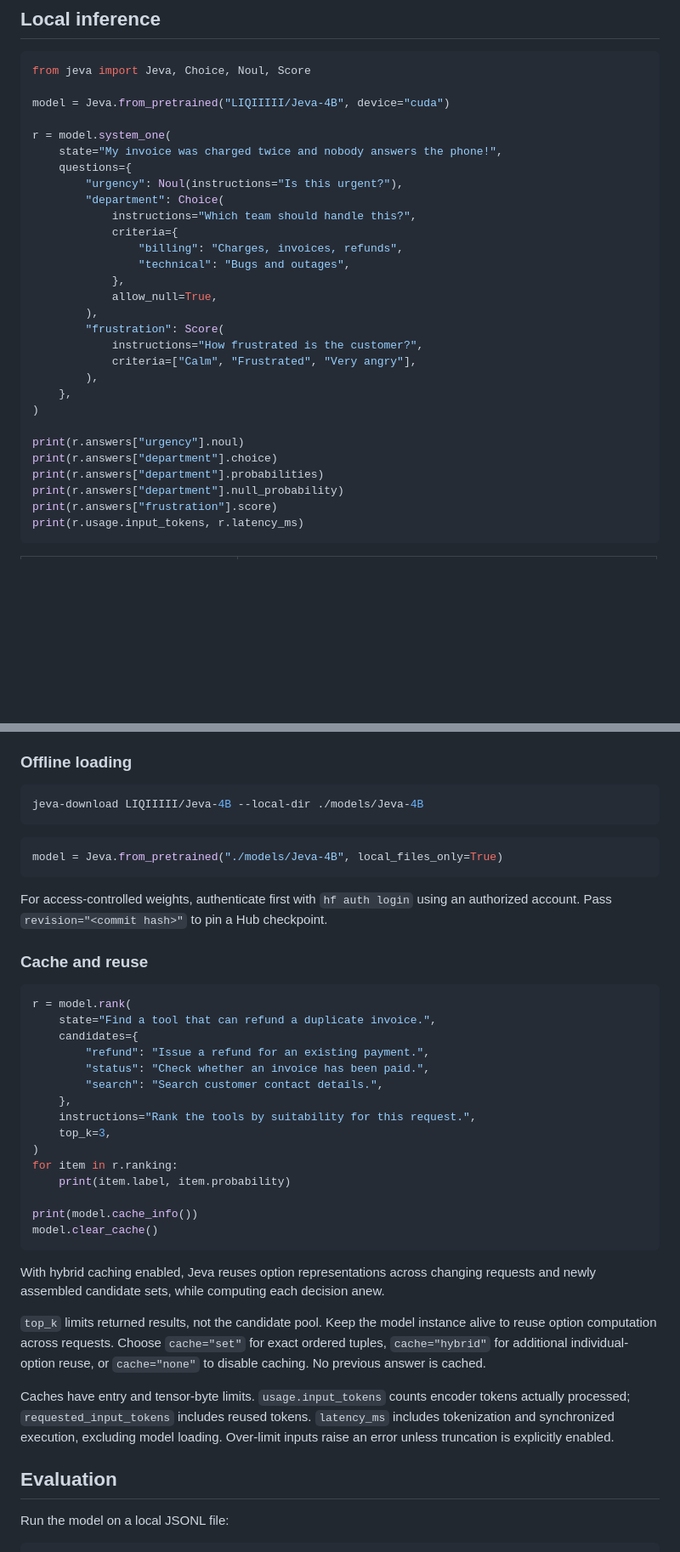
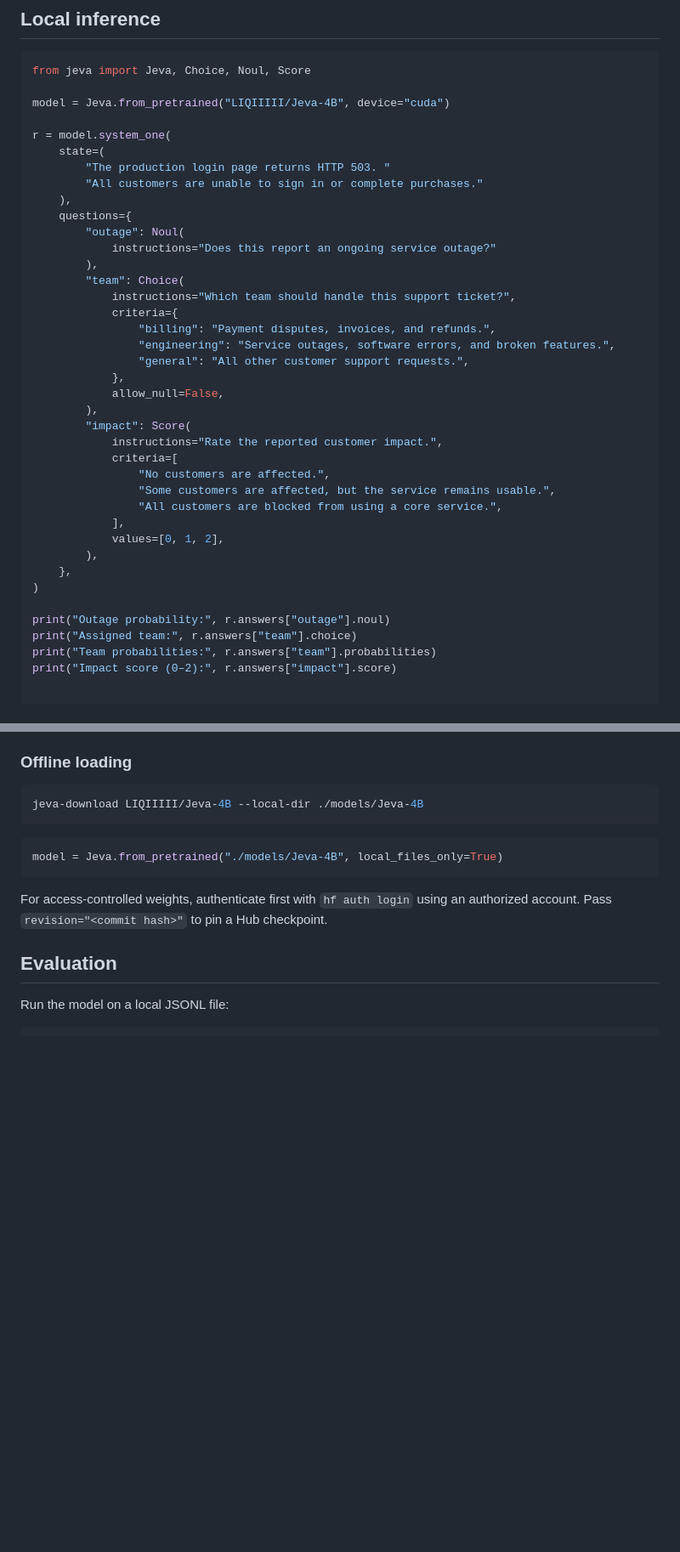
Before and after one commit to LiQiiiii/Jeva, a Markdown page: README.md, 2 parts joined by grey strips. Shown at 85% size. GitHub-like rendering; blank space fills up the shorter version.

````diff
--- a/README.md
+++ b/README.md
@@ -59,28 +59,38 @@ from jeva import Jeva, Choice, Noul, Score
 model = Jeva.from_pretrained("LIQIIIII/Jeva-4B", device="cuda")
 
 r = model.system_one(
-    state="My invoice was charged twice and nobody answers the phone!",
+    state=(
+        "The production login page returns HTTP 503. "
+        "All customers are unable to sign in or complete purchases."
+    ),
     questions={
-        "urgency": Noul(instructions="Is this urgent?"),
-        "department": Choice(
-            instructions="Which team should handle this?",
+        "outage": Noul(
+            instructions="Does this report an ongoing service outage?"
+        ),
+        "team": Choice(
+            instructions="Which team should handle this support ticket?",
             criteria={
-                "billing": "Charges, invoices, refunds",
-                "technical": "Bugs and outages",
+                "billing": "Payment disputes, invoices, and refunds.",
+                "engineering": "Service outages, software errors, and broken features.",
+                "general": "All other customer support requests.",
             },
-            allow_null=True,
+            allow_null=False,
         ),
-        "frustration": Score(
-            instructions="How frustrated is the customer?",
-            criteria=["Calm", "Frustrated", "Very angry"],
+        "impact": Score(
+            instructions="Rate the reported customer impact.",
+            criteria=[
+                "No customers are affected.",
+                "Some customers are affected, but the service remains usable.",
+                "All customers are blocked from using a core service.",
+            ],
+            values=[0, 1, 2],
         ),
     },
 )
 
-print(r.answers["urgency"].noul)
-print(r.answers["department"].choice)
-print(r.answers["department"].probabilities)
-print(r.answers["department"].null_probability)
-print(r.answers["frustration"].score)
-print(r.usage.input_tokens, r.latency_ms)
+print("Outage probability:", r.answers["outage"].noul)
+print("Assigned team:", r.answers["team"].choice)
+print("Team probabilities:", r.answers["team"].probabilities)
+print("Impact score (0–2):", r.answers["impact"].score)
+
 ```
@@ -113,37 +191,6 @@ model = Jeva.from_pretrained("./models/Jeva-4B", local_files_only=True)
 
 For access-controlled weights, authenticate first with `hf auth login` using an
 authorized account. Pass `revision="<commit hash>"` to pin a Hub checkpoint.
-
-### Cache and reuse
-
-```python
-r = model.rank(
-    state="Find a tool that can refund a duplicate invoice.",
-    candidates={
-        "refund": "Issue a refund for an existing payment.",
-        "status": "Check whether an invoice has been paid.",
-        "search": "Search customer contact details.",
-    },
-    instructions="Rank the tools by suitability for this request.",
-    top_k=3,
-)
-for item in r.ranking:
-    print(item.label, item.probability)
-
-print(model.cache_info())
-model.clear_cache()
-```
-With hybrid caching enabled, Jeva reuses option representations across changing requests and newly assembled candidate sets, while computing each decision anew.
-
-`top_k` limits returned results, not the candidate pool. Keep the model instance
-alive to reuse option computation across requests. Choose `cache="set"` for exact
-ordered tuples, `cache="hybrid"` for additional individual-option reuse, or
-`cache="none"` to disable caching. No previous answer is cached.
-
-Caches have entry and tensor-byte limits. `usage.input_tokens` counts encoder
-tokens actually processed; `requested_input_tokens` includes reused tokens.
-`latency_ms` includes tokenization and synchronized execution, excluding model
-loading. Over-limit inputs raise an error unless truncation is explicitly enabled.
 
 ## Evaluation
 
````
Also changed, not shown: other parts of README.md (+68 -0 lines).
